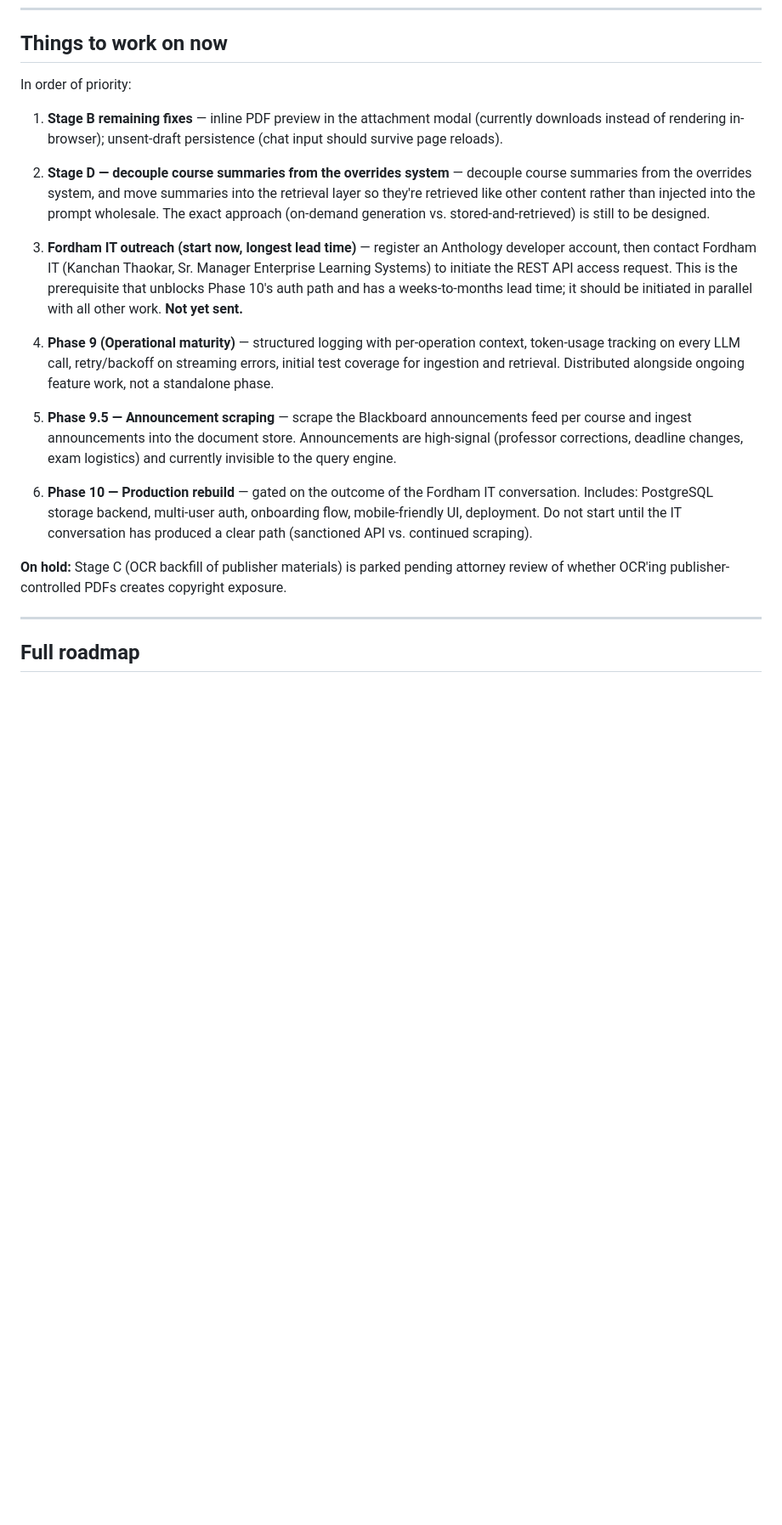
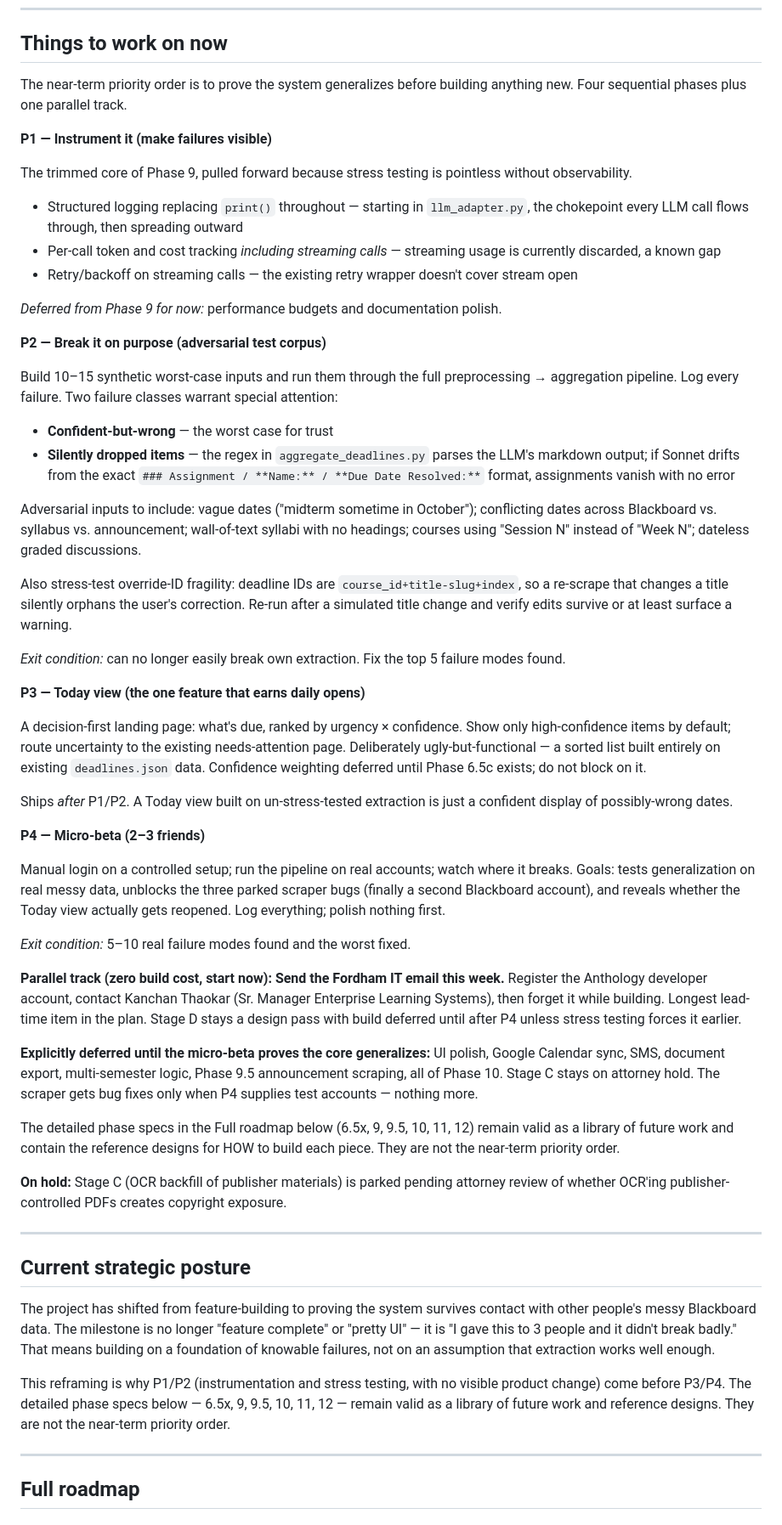
Before and after one commit to DOBcode1/blackboard-automation, a Markdown page: README.md, the part around one of its changes. Shown at 85% size. Rendered like a GitHub page; blank space fills up the shorter version.

Commit message:
Restructure roadmap: prove it works posture (P1-P4), strategic posture section, code-review risk bullets

```diff
--- a/README.md
+++ b/README.md
@@ -250,21 +250,58 @@ Require another Blackboard account to test — NOT available right now.
 
 ## Things to work on now
 
-In order of priority:
+The near-term priority order is to prove the system generalizes before building anything new. Four sequential phases plus one parallel track.
 
-1. **Stage B remaining fixes** — inline PDF preview in the attachment modal (currently downloads instead of rendering in-browser); unsent-draft persistence (chat input should survive page reloads).
+**P1 — Instrument it (make failures visible)**
 
-2. **Stage D — decouple course summaries from the overrides system** — decouple course summaries from the overrides system, and move summaries into the retrieval layer so they're retrieved like other content rather than injected into the prompt wholesale. The exact approach (on-demand generation vs. stored-and-retrieved) is still to be designed.
+The trimmed core of Phase 9, pulled forward because stress testing is pointless without observability.
 
-3. **Fordham IT outreach (start now, longest lead time)** — register an Anthology developer account, then contact Fordham IT (Kanchan Thaokar, Sr. Manager Enterprise Learning Systems) to initiate the REST API access request. This is the prerequisite that unblocks Phase 10's auth path and has a weeks-to-months lead time; it should be initiated in parallel with all other work. **Not yet sent.**
+- Structured logging replacing `print()` throughout — starting in `llm_adapter.py`, the chokepoint every LLM call flows through, then spreading outward
+- Per-call token and cost tracking *including streaming calls* — streaming usage is currently discarded, a known gap
+- Retry/backoff on streaming calls — the existing retry wrapper doesn't cover stream open
 
-4. **Phase 9 (Operational maturity)** — structured logging with per-operation context, token-usage tracking on every LLM call, retry/backoff on streaming errors, initial test coverage for ingestion and retrieval. Distributed alongside ongoing feature work, not a standalone phase.
+*Deferred from Phase 9 for now:* performance budgets and documentation polish.
 
-4. **Phase 9.5 — Announcement scraping** — scrape the Blackboard announcements feed per course and ingest announcements into the document store. Announcements are high-signal (professor corrections, deadline changes, exam logistics) and currently invisible to the query engine.
+**P2 — Break it on purpose (adversarial test corpus)**
 
-5. **Phase 10 — Production rebuild** — gated on the outcome of the Fordham IT conversation. Includes: PostgreSQL storage backend, multi-user auth, onboarding flow, mobile-friendly UI, deployment. Do not start until the IT conversation has produced a clear path (sanctioned API vs. continued scraping).
+Build 10–15 synthetic worst-case inputs and run them through the full preprocessing → aggregation pipeline. Log every failure. Two failure classes warrant special attention:
+
+- **Confident-but-wrong** — the worst case for trust
+- **Silently dropped items** — the regex in `aggregate_deadlines.py` parses the LLM's markdown output; if Sonnet drifts from the exact `### Assignment / **Name:** / **Due Date Resolved:**` format, assignments vanish with no error
+
+Adversarial inputs to include: vague dates ("midterm sometime in October"); conflicting dates across Blackboard vs. syllabus vs. announcement; wall-of-text syllabi with no headings; courses using "Session N" instead of "Week N"; dateless graded discussions.
+
+Also stress-test override-ID fragility: deadline IDs are `course_id+title-slug+index`, so a re-scrape that changes a title silently orphans the user's correction. Re-run after a simulated title change and verify edits survive or at least surface a warning.
+
+*Exit condition:* can no longer easily break own extraction. Fix the top 5 failure modes found.
+
+**P3 — Today view (the one feature that earns daily opens)**
+
+A decision-first landing page: what's due, ranked by urgency × confidence. Show only high-confidence items by default; route uncertainty to the existing needs-attention page. Deliberately ugly-but-functional — a sorted list built entirely on existing `deadlines.json` data. Confidence weighting deferred until Phase 6.5c exists; do not block on it.
+
+Ships *after* P1/P2. A Today view built on un-stress-tested extraction is just a confident display of possibly-wrong dates.
+
+**P4 — Micro-beta (2–3 friends)**
+
+Manual login on a controlled setup; run the pipeline on real accounts; watch where it breaks. Goals: tests generalization on real messy data, unblocks the three parked scraper bugs (finally a second Blackboard account), and reveals whether the Today view actually gets reopened. Log everything; polish nothing first.
+
+*Exit condition:* 5–10 real failure modes found and the worst fixed.
+
+**Parallel track (zero build cost, start now): Send the Fordham IT email this week.** Register the Anthology developer account, contact Kanchan Thaokar (Sr. Manager Enterprise Learning Systems), then forget it while building. Longest lead-time item in the plan. Stage D stays a design pass with build deferred until after P4 unless stress testing forces it earlier.
+
+**Explicitly deferred until the micro-beta proves the core generalizes:** UI polish, Google Calendar sync, SMS, document export, multi-semester logic, Phase 9.5 announcement scraping, all of Phase 10. Stage C stays on attorney hold. The scraper gets bug fixes only when P4 supplies test accounts — nothing more.
+
+The detailed phase specs in the Full roadmap below (6.5x, 9, 9.5, 10, 11, 12) remain valid as a library of future work and contain the reference designs for HOW to build each piece. They are not the near-term priority order.
 
 **On hold:** Stage C (OCR backfill of publisher materials) is parked pending attorney review of whether OCR'ing publisher-controlled PDFs creates copyright exposure.
+
+---
+
+## Current strategic posture
+
+The project has shifted from feature-building to proving the system survives contact with other people's messy Blackboard data. The milestone is no longer "feature complete" or "pretty UI" — it is "I gave this to 3 people and it didn't break badly." That means building on a foundation of knowable failures, not on an assumption that extraction works well enough.
+
+This reframing is why P1/P2 (instrumentation and stress testing, with no visible product change) come before P3/P4. The detailed phase specs below — 6.5x, 9, 9.5, 10, 11, 12 — remain valid as a library of future work and reference designs. They are not the near-term priority order.
 
 ---
 
```
Also changed, not shown: other parts of README.md (+3 -0 lines).
